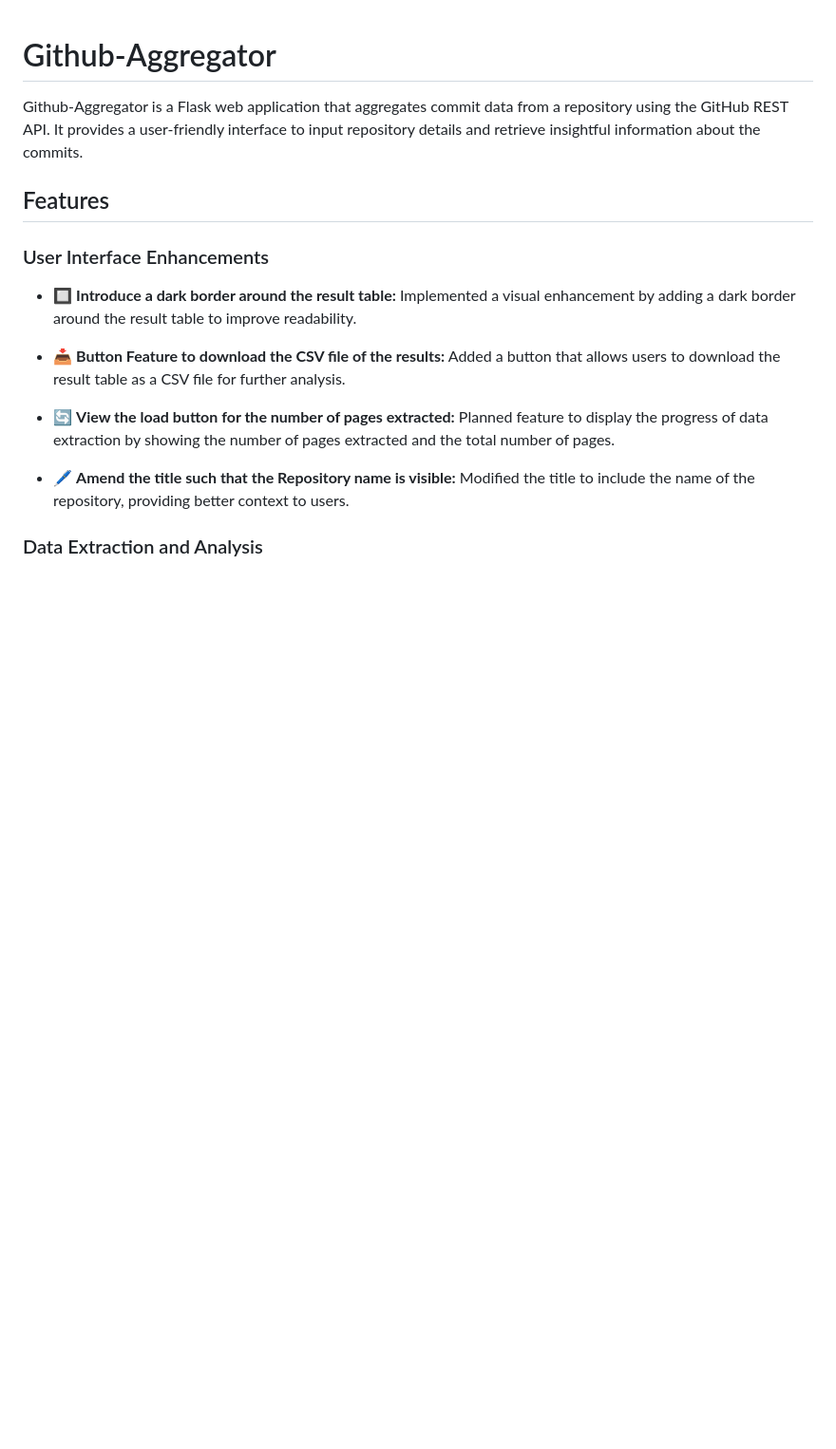
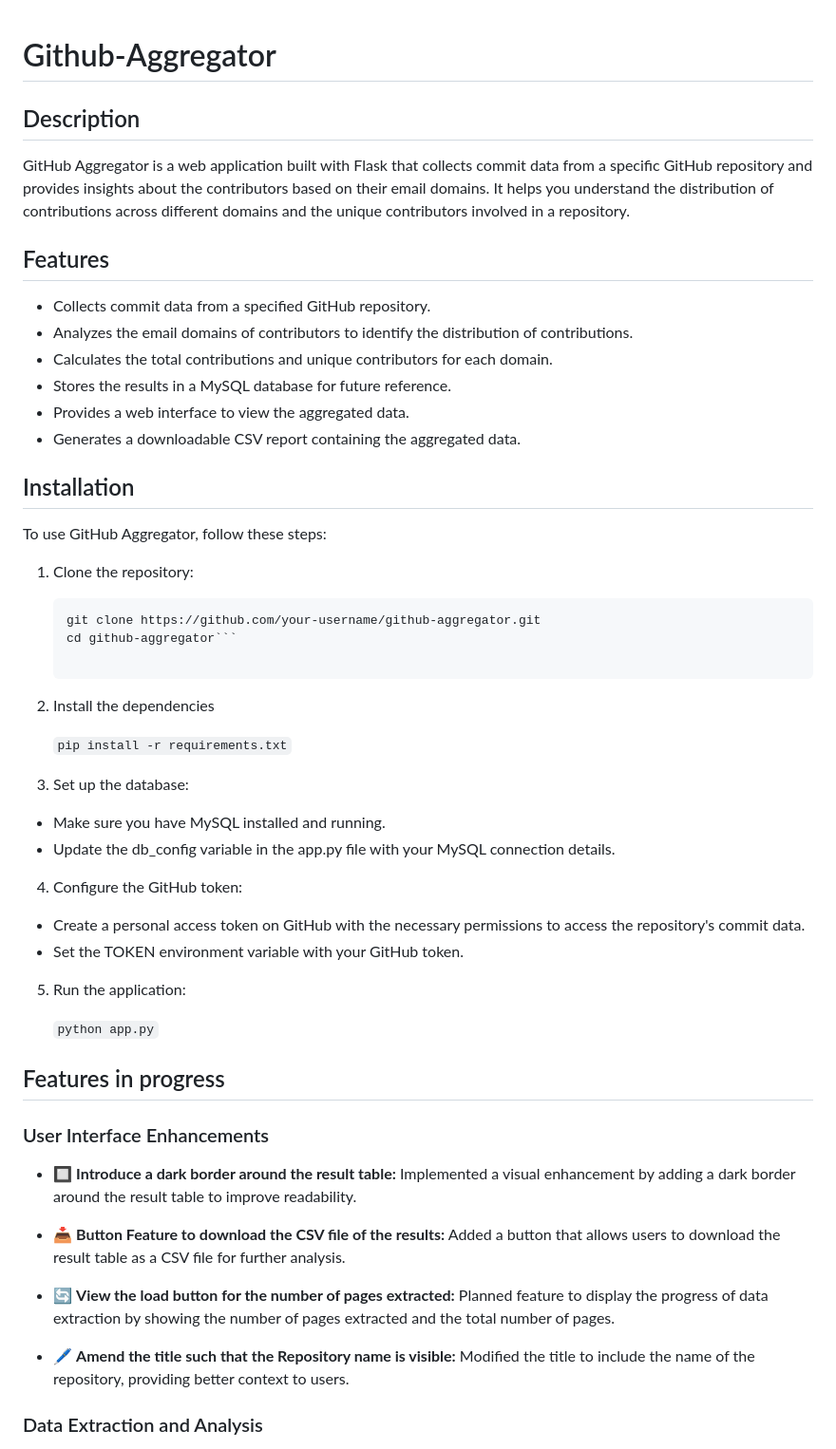
Before and after one commit to sqali/Github-Aggregator, a Markdown page: README.md, the part around the change. Shown: that part at 95% size. Rendered like a GitHub page; blank space fills up the shorter version.

Commit message:
Update README.md
updated the readme to included the description

````diff
--- a/README.md
+++ b/README.md
@@ -1,8 +1,47 @@
 # Github-Aggregator
 
-Github-Aggregator is a Flask web application that aggregates commit data from a repository using the GitHub REST API. It provides a user-friendly interface to input repository details and retrieve insightful information about the commits.
+## Description
+
+GitHub Aggregator is a web application built with Flask that collects commit data from a specific GitHub repository and provides insights about the contributors based on their email domains. It helps you understand the distribution of contributions across different domains and the unique contributors involved in a repository.
 
 ## Features
+
+- Collects commit data from a specified GitHub repository.
+- Analyzes the email domains of contributors to identify the distribution of contributions.
+- Calculates the total contributions and unique contributors for each domain.
+- Stores the results in a MySQL database for future reference.
+- Provides a web interface to view the aggregated data.
+- Generates a downloadable CSV report containing the aggregated data.
+
+## Installation
+
+To use GitHub Aggregator, follow these steps:
+
+1. Clone the repository:
+
+   ```shell
+   git clone https://github.com/your-username/github-aggregator.git
+   cd github-aggregator```
+
+2. Install the dependencies
+
+   ```pip install -r requirements.txt```
+
+4. Set up the database:
+
+  - Make sure you have MySQL installed and running.
+  - Update the db_config variable in the app.py file with your MySQL connection details.
+
+4. Configure the GitHub token:
+
+  - Create a personal access token on GitHub with the necessary permissions to access the repository's commit data.
+  - Set the TOKEN environment variable with your GitHub token.
+
+5. Run the application:
+
+   ```python app.py```
+
+## Features in progress
 
 ### User Interface Enhancements
 
````
